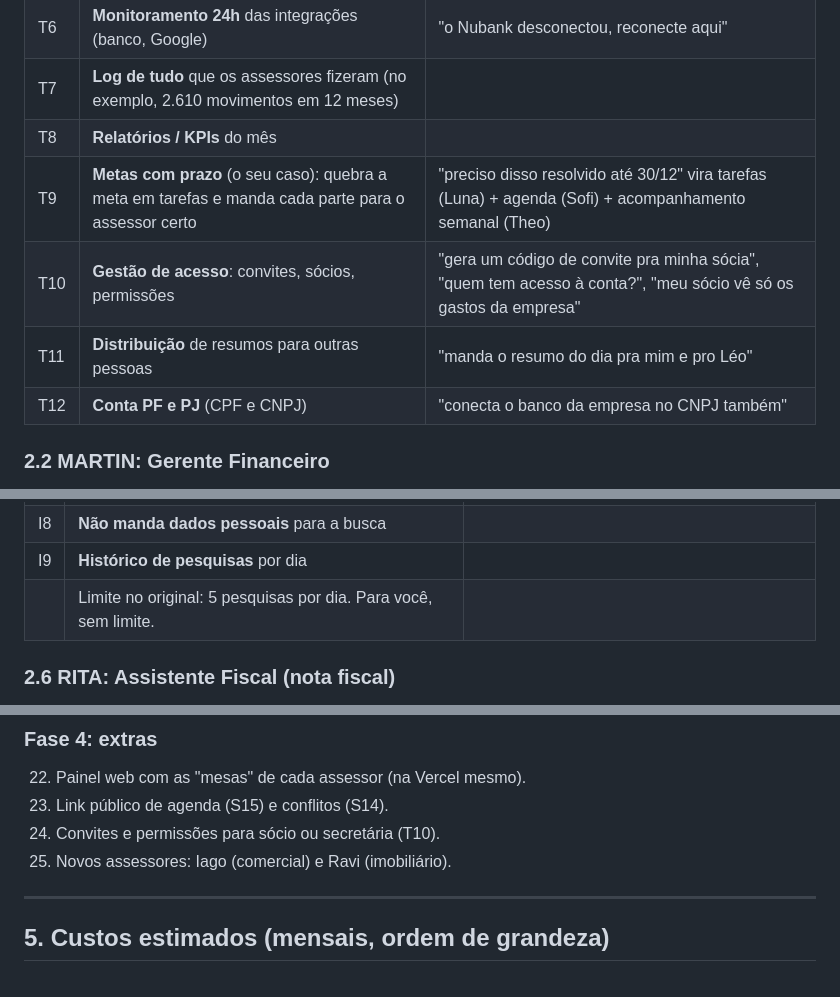
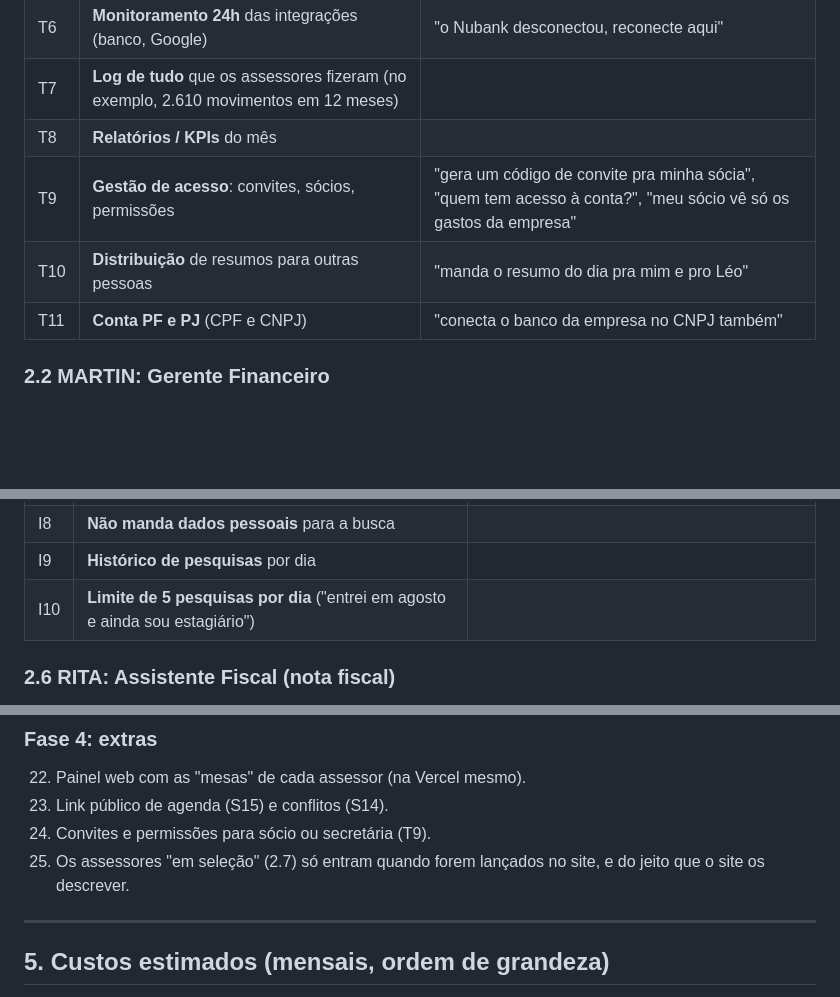
Before and after one commit to luancalhes-web/imobiliaria-bs, a Markdown page: plano-assessores/PLANO.md, 3 parts joined by grey strips. Drawn GitHub-style; blank space fills up the shorter version.

Commit message:
Alinha o plano estritamente ao site meuassessor.com
Co-Authored-By: Claude Opus 5.5 <noreply@anthropic.com>
Claude-Session: https://claude.ai/code/session_01S7cwgLoCZcxVUB6YGFGoAD

```diff
--- a/plano-assessores/PLANO.md
+++ b/plano-assessores/PLANO.md
@@ -34,10 +36,9 @@ Competências: Gestão de Processos, KPIs, Automação, Delegação, Pendências
 | T6 | **Monitoramento 24h** das integrações (banco, Google) | "o Nubank desconectou, reconecte aqui" |
 | T7 | **Log de tudo** que os assessores fizeram (no exemplo, 2.610 movimentos em 12 meses) | |
 | T8 | **Relatórios / KPIs** do mês | |
-| T9 | **Metas com prazo** (o seu caso): quebra a meta em tarefas e manda cada parte para o assessor certo | "preciso disso resolvido até 30/12" vira tarefas (Luna) + agenda (Sofi) + acompanhamento semanal (Theo) |
-| T10 | **Gestão de acesso**: convites, sócios, permissões | "gera um código de convite pra minha sócia", "quem tem acesso à conta?", "meu sócio vê só os gastos da empresa" |
-| T11 | **Distribuição** de resumos para outras pessoas | "manda o resumo do dia pra mim e pro Léo" |
-| T12 | **Conta PF e PJ** (CPF e CNPJ) | "conecta o banco da empresa no CNPJ também" |
+| T9 | **Gestão de acesso**: convites, sócios, permissões | "gera um código de convite pra minha sócia", "quem tem acesso à conta?", "meu sócio vê só os gastos da empresa" |
+| T10 | **Distribuição** de resumos para outras pessoas | "manda o resumo do dia pra mim e pro Léo" |
+| T11 | **Conta PF e PJ** (CPF e CNPJ) | "conecta o banco da empresa no CNPJ também" |
 
 ### 2.2 MARTIN: Gerente Financeiro
 Competências: Conciliação Bancária, Fluxo de Caixa, Análise Financeira, Open Finance, Gastos por Categoria, Contas a Receber.
@@ -120,7 +121,7 @@ Competências: Pesquisas, Cotações, Preços, Regras, Fontes.
 | I7 | **Entra no meio da resposta de outro assessor** com o dado e a fonte, e o especialista fecha | "esse celular tá caro?": Martin abre, Ítalo traz o preço, Martin conclui |
 | I8 | **Não manda dados pessoais** para a busca | |
 | I9 | **Histórico de pesquisas** por dia | |
-| | Limite no original: 5 pesquisas por dia. Para você, sem limite. | |
+| I10 | **Limite de 5 pesquisas por dia** ("entrei em agosto e ainda sou estagiário") | |
 
 ### 2.6 RITA: Assistente Fiscal (nota fiscal)
 Competências: Cadastro de Empresas, Emissão de NF, Acompanhamento de NF, Perfil Fiscal, Impostos, Tributos, Alíquota.
@@ -227,8 +226,8 @@ WhatsApp Cloud API (Meta, oficial)  ──webhook──►  Vercel (Next.js, fun
 ### Fase 4: extras
 22. Painel web com as "mesas" de cada assessor (na Vercel mesmo).
 23. Link público de agenda (S15) e conflitos (S14).
-24. Convites e permissões para sócio ou secretária (T10).
-25. Novos assessores: Iago (comercial) e Ravi (imobiliário).
+24. Convites e permissões para sócio ou secretária (T9).
+25. Os assessores "em seleção" (2.7) só entram quando forem lançados no site, e do jeito que o site os descrever.
 
 ---
 
```
Also changed, not shown: other parts of plano-assessores/PLANO.md (+5 -5 lines).
